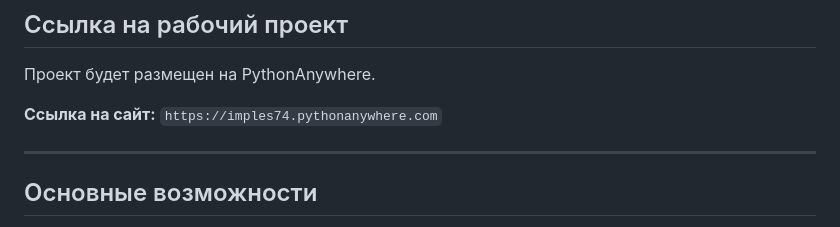
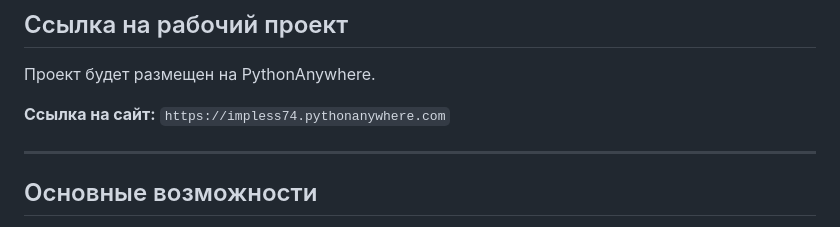
Before and after one commit to Imples74/autocost_tracker, a Markdown page: README.md, the part around the change. Drawn GitHub-style.

```diff
--- a/README.md
+++ b/README.md
@@ -13,7 +13,7 @@
 Проект будет размещен на PythonAnywhere.
 
 **Ссылка на сайт:**
-`https://imples74.pythonanywhere.com`
+`https://impless74.pythonanywhere.com`
 
 ---
 
```
